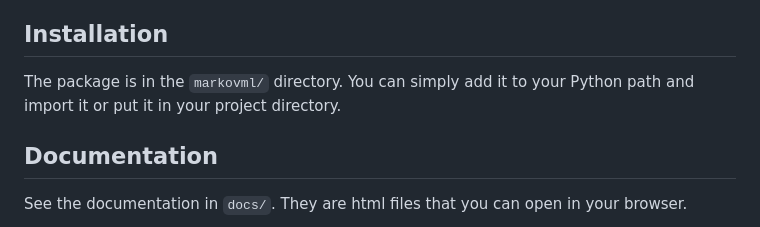
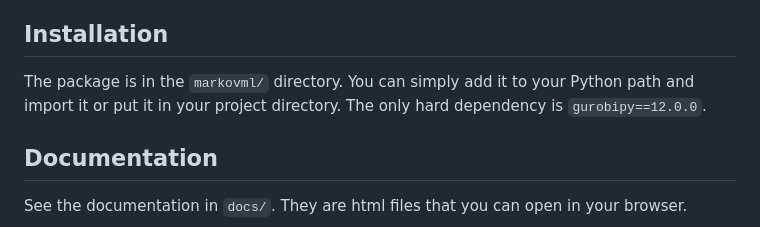
Before and after one commit to mmaaz-git/markovml, a Markdown page: README.md, the part around the change. GitHub-like rendering.

Commit message:
dependency info

```diff
--- a/README.md
+++ b/README.md
@@ -9,7 +9,7 @@ It is built on top of [Gurobi](https://www.gurobi.com/). Gurobi is typically a c
 
 ## Installation
 
-The package is in the `markovml/` directory. You can simply add it to your Python path and import it or put it in your project directory.
+The package is in the `markovml/` directory. You can simply add it to your Python path and import it or put it in your project directory. The only hard dependency is `gurobipy==12.0.0`.
 
 ## Documentation
 
```
